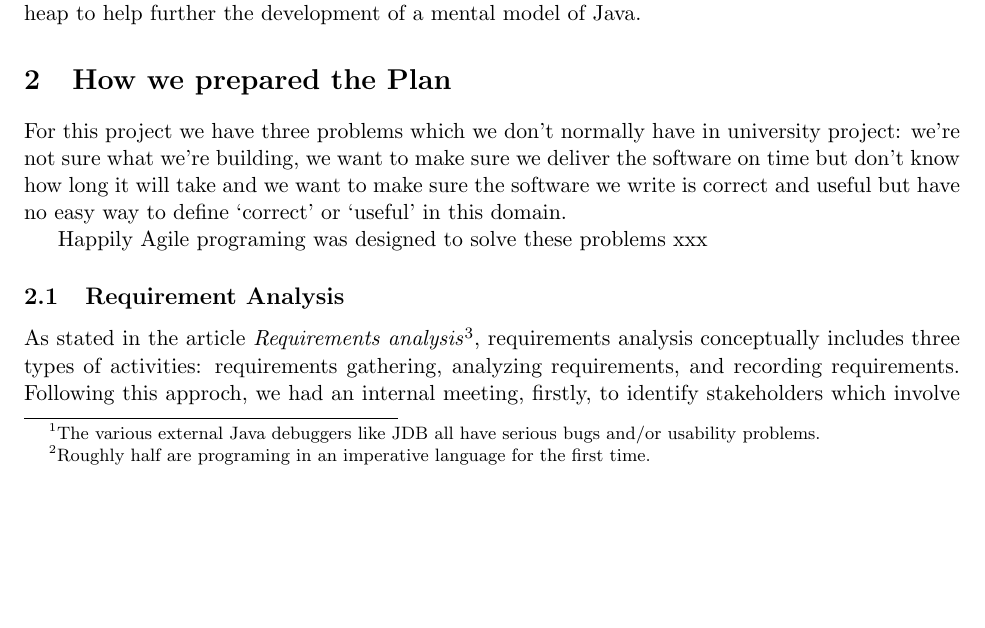
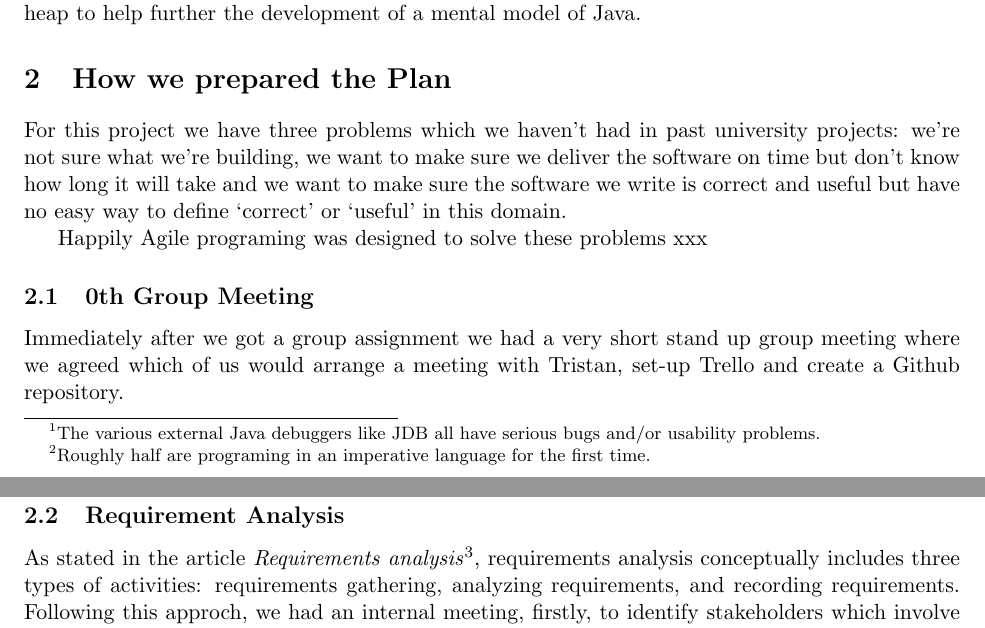
Before and after one commit to chromy/Deeva, a LaTeX document (reports/PlaningReport.tex): part of page 1 of 4 before the commit and two parts of pages 1 and 2 of 4 after it, the two joined at a grey line, cut so that both start at the same text, the shorter picture padded with empty space. Compiled offline with pdfLaTeX.

Commit message:
added 0th group meeting

```diff
--- a/reports/PlaningReport.tex
+++ b/reports/PlaningReport.tex
@@ -35,10 +35,13 @@ To fix these problems he envisioned a Java debugger that was: started from the c
 
 \section{How we prepared the Plan}
 
-For this project we have three problems which we don't normally have in university project: we're not sure what we're building, we want to make sure we deliver the software on time but don't know how long it will take and
+For this project we have three problems which we haven't had in past university projects: we're not sure what we're building, we want to make sure we deliver the software on time but don't know how long it will take and
 we want to make sure the software we write is correct and useful but have no easy way to define `correct' or `useful' in this domain.
 
 Happily Agile programing was designed to solve these problems xxx
+
+\subsection{0th Group Meeting}
+Immediately after we got a group assignment we had a very short stand up group meeting where we agreed which of us would arrange a meeting with Tristan, set-up Trello and create a Github repository.
 
 \subsection{Requirement Analysis}
 As stated in the article \textit{Requirements analysis}\footnote{\tt{http://en.wikipedia.org/wiki/Requirements\_analysis}}, requirements analysis conceptually includes three types of activities: requirements gathering, analyzing requirements, and recording requirements.
```
